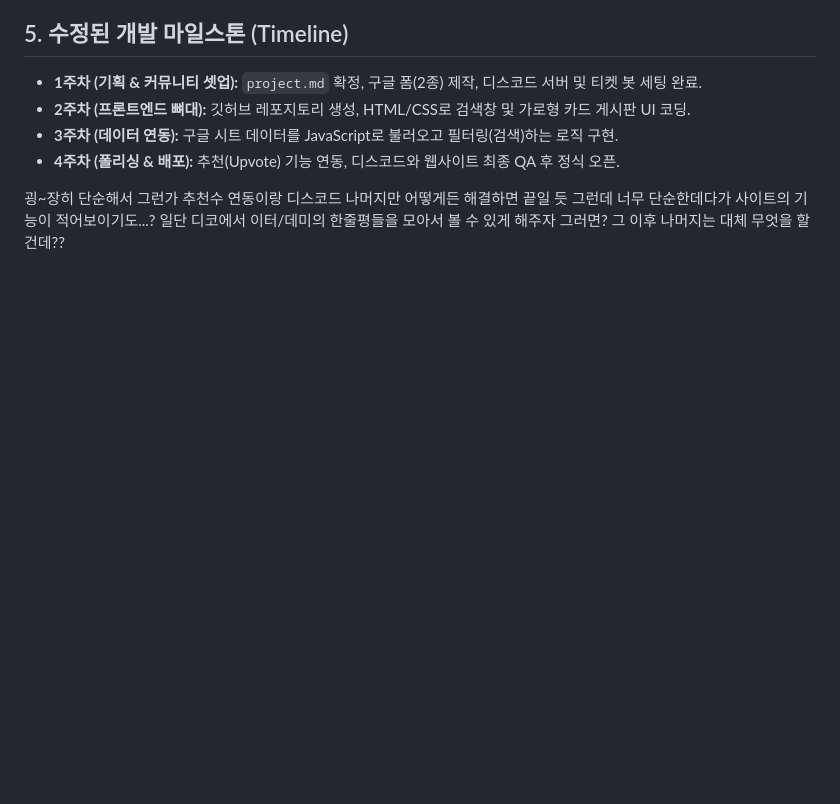
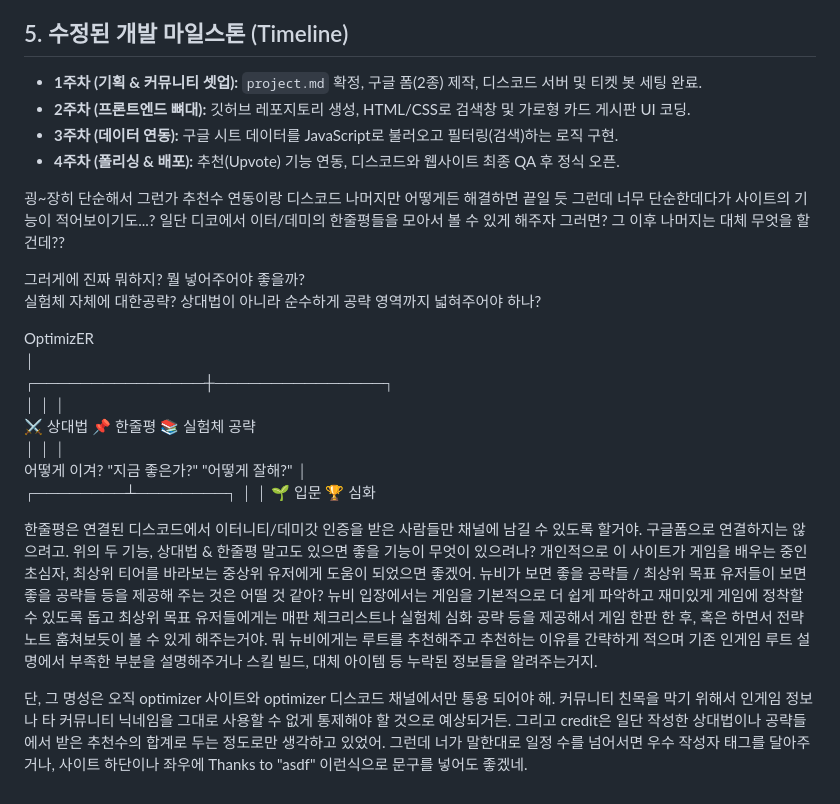
Before and after one commit to Lesser-zzz/optimizER, a Markdown page: PROJECT.md, the part around the change. GitHub-like rendering; blank space fills up the shorter version.

```diff
--- a/PROJECT.md
+++ b/PROJECT.md
@@ -52,3 +52,23 @@
 그런데 너무 단순한데다가 사이트의 기능이 적어보이기도...?
 일단 디코에서 이터/데미의 한줄평들을 모아서 볼 수 있게 해주자
 그러면? 그 이후 나머지는 대체 무엇을 할 건데??
+
+
+그러게에 진짜 뭐하지? 뭘 넣어주어야 좋을까?
+실험체 자체에 대한공략? 상대법이 아니라 순수하게 공략 영역까지 넓혀주어야 하나?
+
+OptimizER
+│
+┌───────────────┼───────────────┐
+│               │               │
+⚔️ 상대법       📌 한줄평       📚 실험체 공략
+│               │               │
+어떻게 이겨?   "지금 좋은가?"   "어떻게 잘해?"
+│
+┌────────┴────────┐
+│                 │
+🌱 입문           🏆 심화
+
+한줄평은 연결된 디스코드에서 이터니티/데미갓 인증을 받은 사람들만 채널에 남길 수 있도록 할거야. 구글폼으로 연결하지는 않으려고. 위의 두 기능, 상대법 & 한줄평 말고도 있으면 좋을 기능이 무엇이 있으려나? 개인적으로 이 사이트가 게임을 배우는 중인 초심자, 최상위 티어를 바라보는 중상위 유저에게 도움이 되었으면 좋겠어. 뉴비가 보면 좋을 공략들 / 최상위 목표 유저들이 보면 좋을 공략들 등을 제공해 주는 것은 어떨 것 같아? 뉴비 입장에서는 게임을 기본적으로 더 쉽게 파악하고 재미있게 게임에 정착할 수 있도록 돕고 최상위 목표 유저들에게는 매판 체크리스트나 실험체 심화 공략 등을 제공해서 게임 한판 한 후, 혹은 하면서 전략노트 훔쳐보듯이 볼 수 있게 해주는거야. 뭐 뉴비에게는 루트를 추천해주고 추천하는 이유를 간략하게 적으며 기존 인게임 루트 설명에서 부족한 부분을 설명해주거나 스킬 빌드, 대체 아이템 등 누락된 정보들을 알려주는거지.
+
+단, 그 명성은 오직 optimizer 사이트와 optimizer 디스코드 채널에서만 통용 되어야 해. 커뮤니티 친목을 막기 위해서 인게임 정보나 타 커뮤니티 닉네임을 그대로 사용할 수 없게 통제해야 할 것으로 예상되거든. 그리고 credit은 일단 작성한 상대법이나 공략들에서 받은 추천수의 합계로 두는 정도로만 생각하고 있었어. 그런데 너가 말한대로 일정 수를 넘어서면 우수 작성자 태그를 달아주거나, 사이트 하단이나 좌우에 Thanks to "asdf" 이런식으로 문구를 넣어도 좋겠네.
```
